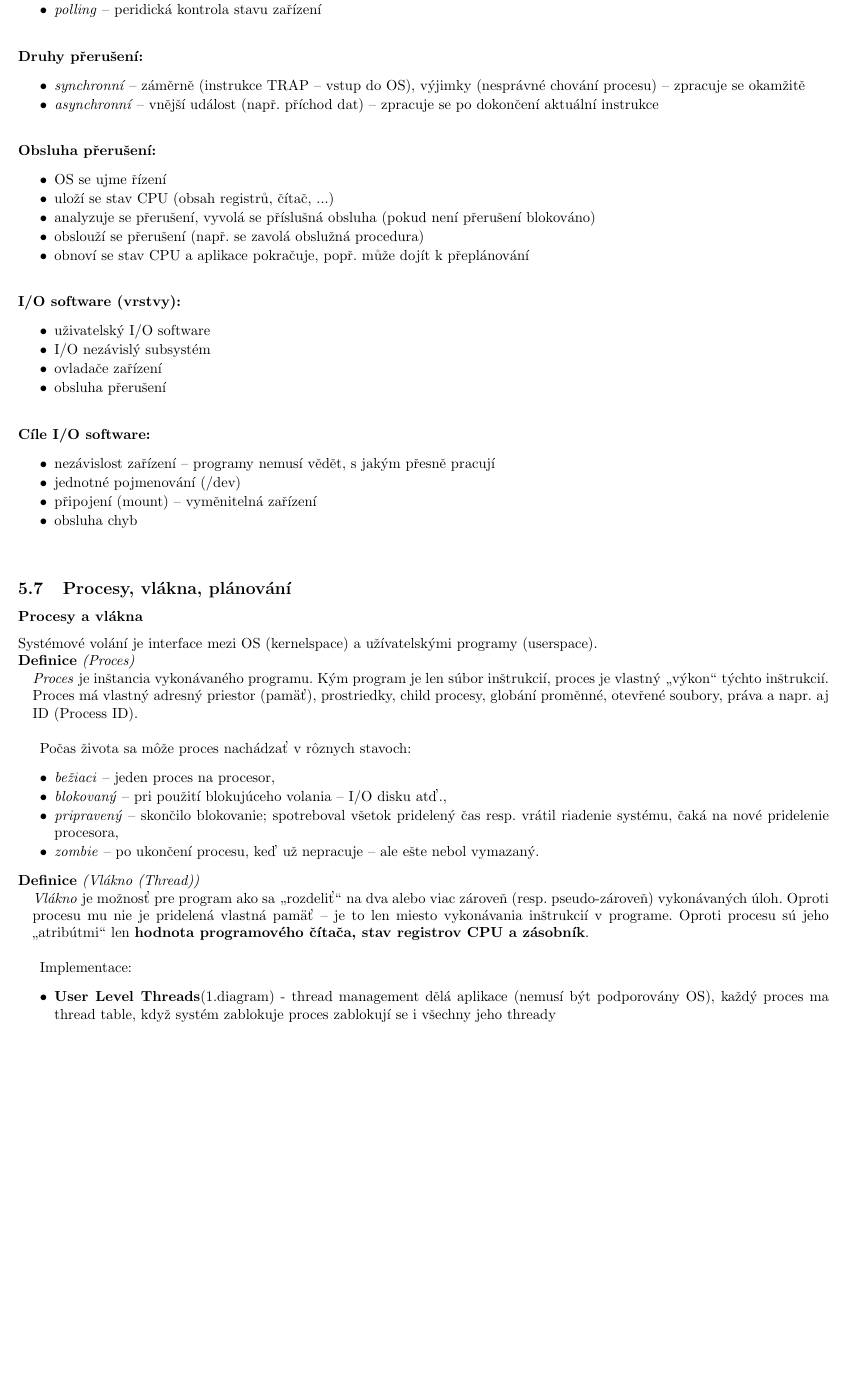
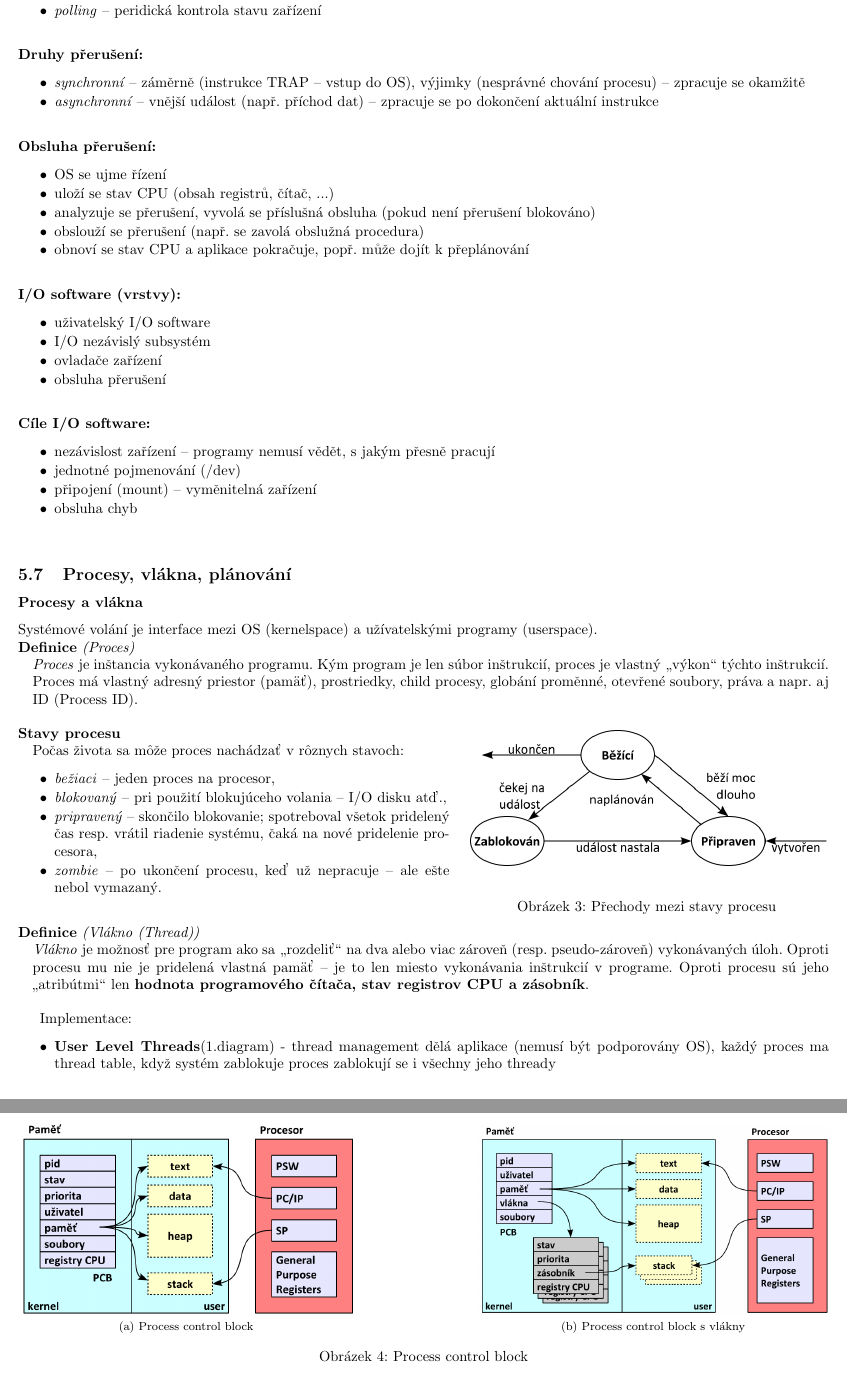
Before and after one commit to agentydragon/mff-statnice, a LaTeX document (bc/Programovani_5.tex, which reads bc/informatika/operacne_systemy_a_hw/Procesy,_vlakna,_planovani.OPS.tex): part of page 14 of 35 before the commit and two parts of pages 14 and 15 of 35 after it, the two joined at a grey line, cut so that both start at the same text, the shorter picture padded with empty space. Compiled offline with pdfLaTeX; the source files are stored in an older character set and shown here as Unicode.

Commit message:
obrazky u procesu (prechody mezi stavy a process control block)

```diff
--- a/bc/informatika/operacne_systemy_a_hw/Procesy,_vlakna,_planovani.OPS.tex
+++ b/bc/informatika/operacne_systemy_a_hw/Procesy,_vlakna,_planovani.OPS.tex
@@ -8,6 +8,8 @@
   inštrukcií, proces je vlastný \uv{výkon} týchto inštrukcií. Proces má vlastný adresný priestor (pamäť), prostriedky, child procesy, globání proměnné, otevřené soubory, práva a napr. aj ID (Process ID).
 \end{e}
 
+\obrazekvpravo{informatika/operacne_systemy_a_hw/obrazky/procesy_stavy.png}{Přechody mezi stavy procesu}{}{0.45}
+\begin{e}{Stavy procesu}{0}{0}
 Počas života sa môže proces nachádzať v rôznych stavoch:
 \begin{pitemize}
   \item \emph{bežiaci}~-- jeden proces na procesor,
@@ -15,6 +17,7 @@
   \item \emph{pripravený}~-- skončilo blokovanie; spotreboval všetok pridelený čas resp. vrátil riadenie systému, čaká na nové pridelenie procesora,
   \item \emph{zombie}~-- po ukončení procesu, keď už nepracuje~-- ale ešte nebol vymazaný.
 \end{pitemize}
+\end{e}
 
 \begin{e}{Definice}{0}{Vlákno (Thread)}
   \emph{Vlákno} je možnosť pre program ako sa \uv{rozdeliť} na dva alebo viac
@@ -23,6 +26,14 @@
   Oproti procesu sú jeho \uv{atribútmi} len \textbf{hodnota programového čítača, stav
   registrov CPU a zásobník}.
 \end{e}
+\begin{figure}[h]
+  \centering
+  \subfloat[Process control block]{\label{fig:pcb_process} \includegraphics[width=8cm]{informatika/operacne_systemy_a_hw/obrazky/pcb_process_control_block.png}} \hfill
+  \subfloat[Process control block s vlákny]{\label{fig:pcb_thread}\includegraphics[width=8.5cm]{informatika/operacne_systemy_a_hw/obrazky/pcb_process_control_block_vlakna.png}}
+  \caption{Process control block}
+  \label{fig:pcb}
+\end{figure}
+
 Implementace:
 \begin{pitemize}
         \item \textbf{User Level Threads}(1.diagram) - thread management dělá aplikace (nemusí být podporovány OS), každý proces ma thread table, když systém zablokuje proces zablokují se i všechny jeho thready
```
Also changed, not shown: bc/informatika/operacne_systemy_a_hw/obrazky/pcb_process_control_block.png (added), bc/informatika/operacne_systemy_a_hw/obrazky/pcb_process_control_block_vlakna.png (added), bc/informatika/operacne_systemy_a_hw/obrazky/procesy_stavy.png (added).
